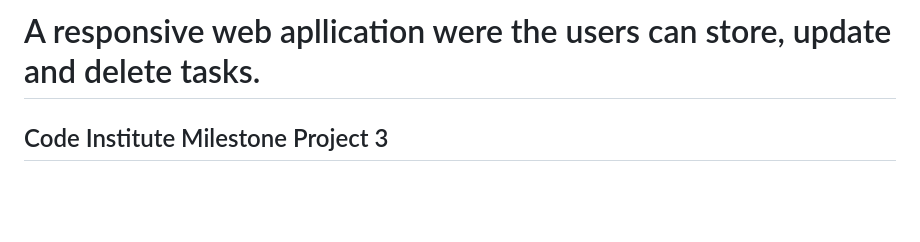
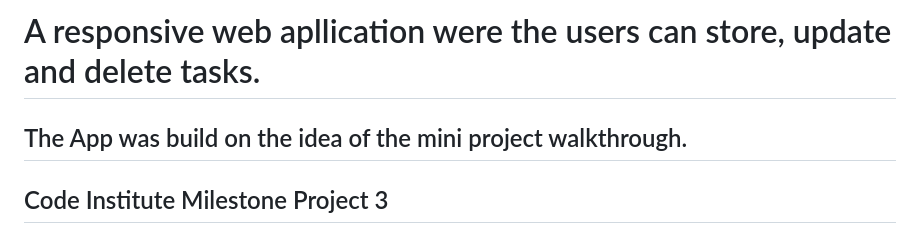
Before and after one commit to Laidybird/Notemanager, a Markdown page: README.md, the part around the change. GitHub-like rendering; blank space fills up the shorter version.

```diff
--- a/README.md
+++ b/README.md
@@ -5,6 +5,8 @@
 
 
 # A responsive web apllication were the users can store, update and delete tasks.
+
+## The App was build on the idea of the mini project walkthrough.
 
 
 ## Code Institute Milestone Project 3
```
